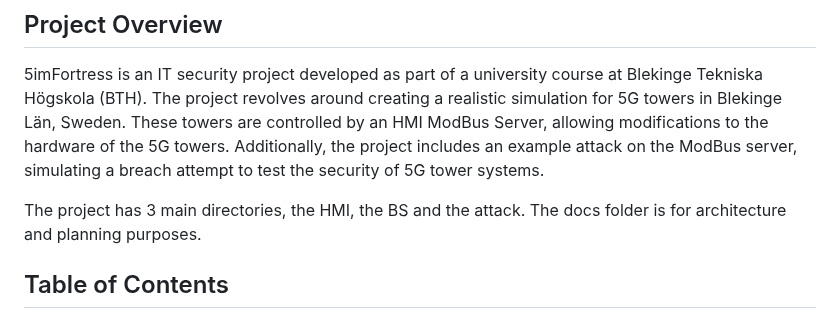
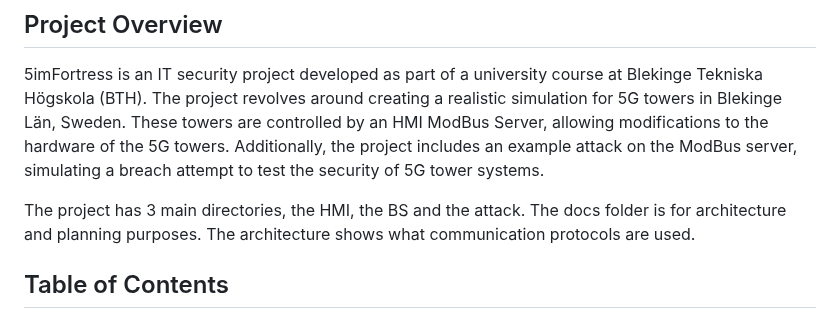
Before and after one commit to frankuman/5imFortress, a Markdown page: README.md, the part around the change. Drawn GitHub-style.

```diff
--- a/README.md
+++ b/README.md
@@ -12,6 +12,7 @@
 5imFortress is an  IT security project developed as part of a university course at Blekinge Tekniska Högskola (BTH). The project revolves around creating a realistic simulation for 5G towers in Blekinge Län, Sweden. These towers are controlled by an HMI ModBus Server, allowing modifications to the hardware of the 5G towers. Additionally, the project includes an example attack on the ModBus server, simulating a breach attempt to test the security of 5G tower systems.
 
 The project has 3 main directories, the HMI, the BS and the attack. The docs folder is for architecture and planning purposes.
+The architecture shows what communication protocols are used.
 ## Table of Contents
 - [Project Overview](#project-overview)
 - [Features](#features)
```
